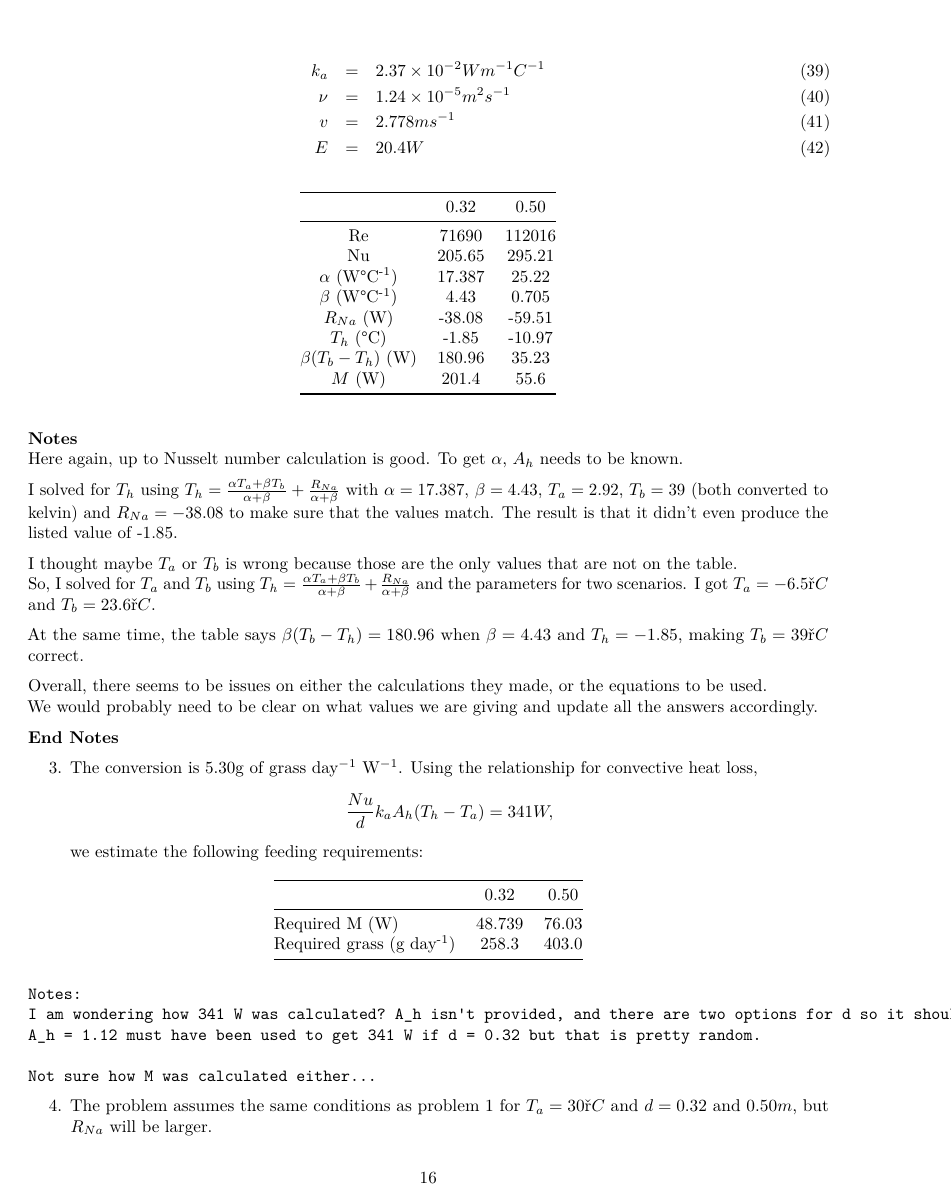
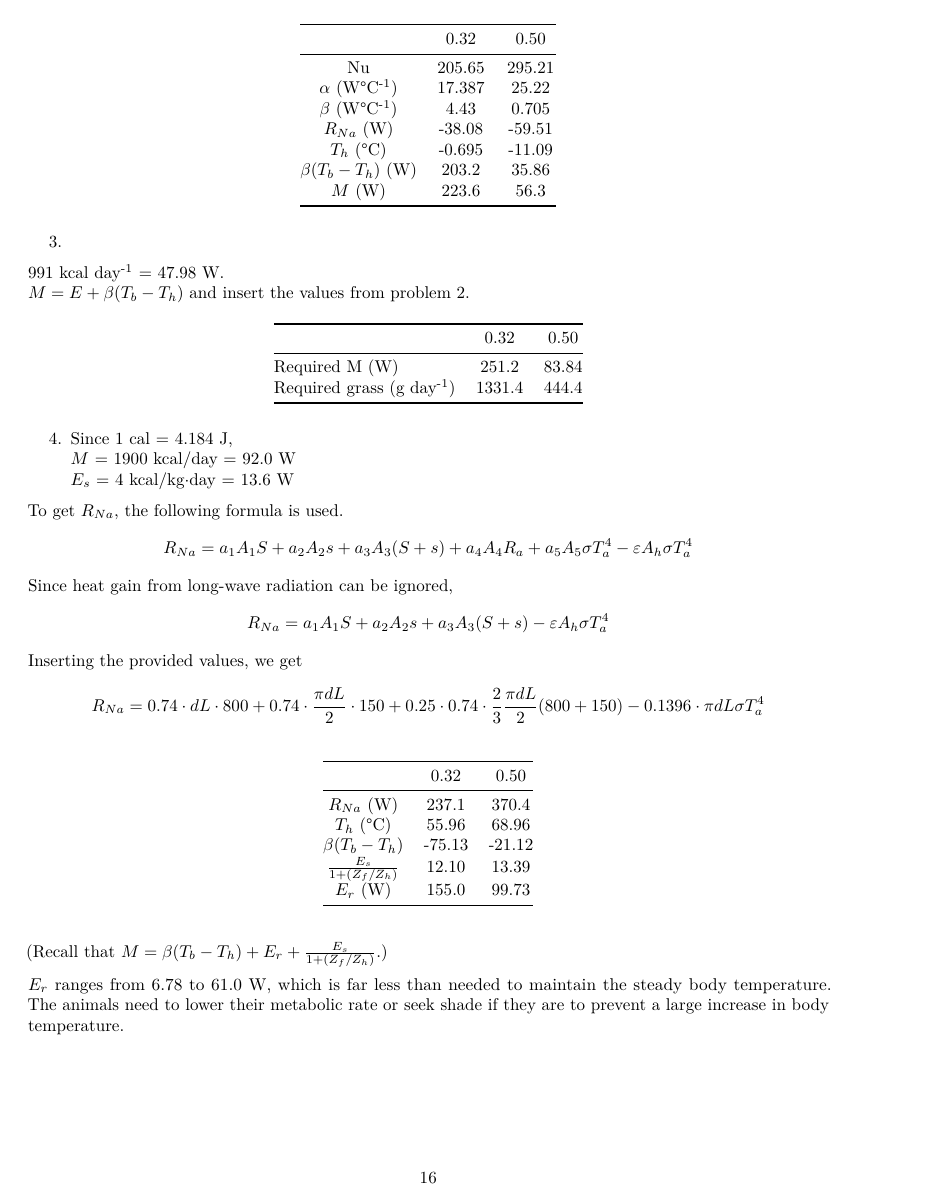
Before and after one commit to trenchproject/TrenchRmodules, an R Markdown document (12-heatbalance.Rmd): page 16 of 20. Rendered offline with R 4.5, knitr and Pandoc, then LaTeX, with nearby package versions.

Commit message:
problem fixing

````diff
--- a/12-heatbalance.Rmd
+++ b/12-heatbalance.Rmd
@@ -523,44 +511,34 @@ E&=&20.4W
 |  $\alpha$ (W°C^-1^)  | 17.387 |  25.22 |
 |   $\beta$ (W°C^-1^)  |  4.43  |  0.705 |
 |     $R_{Na}$ (W)     | -38.08 | -59.51 |
-|      $T_h$ (°C)      |  -1.85 | -10.97 |
-| $\beta(T_b-T_h)$ (W) | 180.96 |  35.23 |
-|        $M$ (W)       |  201.4 |  55.6  |
+|      $T_h$ (°C)      | -0.695 | -11.09 |
+| $\beta(T_b-T_h)$ (W) |  203.2 |  35.86 |
+|        $M$ (W)       |  223.6 |  56.3  |
 
 
-**Notes**
-Here again, up to Nusselt number calculation is good. To get $\alpha$, $A_h$ needs to be known.
+3.
+<!-- The conversion is 5.30g of grass day$^{-1}$ W$^{-1}$. Using the relationship for convective heat loss, -->
+<!-- $$\frac{Nu}{d}k_aA_h(T_h-T_a)=341W,$$ -->
+<!-- we estimate the following feeding requirements: -->
 
-I solved for $T_h$ using $T_h=\frac{\alpha T_a+\beta T_b}{\alpha+\beta}+\frac{R_{Na}} {\alpha+\beta}$ with $\alpha = 17.387$, $\beta = 4.43$, $T_a = 2.92$, $T_b = 39$ (both converted to kelvin) and $R_{Na} = -38.08$ to make sure that the values match. The result is that it
-didn't even produce the listed value of -1.85.
+<!-- |                            |  0.32 |  0.50 | -->
+<!-- |----------------------------|:-----:|:-----:| -->
+<!-- | Required M (W)             | 48.739 | 76.03 | -->
+<!-- | Required grass (g day^-1^) |  258.3 |  403.0  | -->
 
-I thought maybe $T_a$ or $T_b$ is wrong because those are the only values that are not on the table.
-So, I solved for $T_a$ and $T_b$ using $T_h=\frac{\alpha T_a+\beta T_b}{\alpha+\beta}+\frac{R_{Na}} {\alpha+\beta}$ and the parameters for two scenarios. I got $T_a = -6.5 °C$ and $T_b = 23.6 °C$.
-
-At the same time, the table says $\beta(T_b-T_h) = 180.96$ when $\beta = 4.43$ and $T_h = -1.85$, making $T_b = 39 °C$ correct.
-
-Overall, there seems to be issues on either the calculations they made, or the equations to be used.
-We would probably need to be clear on what values we are giving and update all the answers accordingly.
-
-**End Notes**
-
-3.
-The conversion is 5.30g of grass day$^{-1}$ W$^{-1}$. Using the relationship for convective heat loss,
-$$\frac{Nu}{d}k_aA_h(T_h-T_a)=341W,$$
-we estimate the following feeding requirements:
+991 kcal day^-1^ = 47.98 W.
+$M = E + \beta (T_b - T_h)$ and insert the values from problem 2.
 
 |                            |  0.32 |  0.50 |
 |----------------------------|:-----:|:-----:|
-| Required M (W)             | 48.739 | 76.03 |
-| Required grass (g day^-1^) |  258.3 |  403.0  |
+| Required M (W)             | 251.2 | 83.84 |
+| Required grass (g day^-1^) | 1331.4 | 444.4 |
 
 
-```
-Notes:
-I am wondering how 341 W was calculated? A_h isn't provided, and there are two options for d so it shouldn't be able to be solved.
-A_h = 1.12 must have been used to get 341 W if d = 0.32 but that is pretty random.
 
-Not sure how M was calculated either...
-```
+4.
+Since 1 cal = 4.184 J,
+$M$ = 1900 kcal/day = 92.0 W
+$E_s$ = 4 kcal/kg$\cdot$day = 13.6 W
 
-4. The problem assumes the same conditions as problem 1 for $T_a = 30°C$ and $d = 0.32$ and $0.50 m$, but $R_{Na}$ will be larger.
+To get $R_{Na}$, the following formula is used.
@@ -572 +545,5 @@ This equation must be corresponding to
 $$R_{Na}=a_1A_1S+a_2A_2s+a_3A_3(S+s)+a_4A_4R_a+a_5A_5\sigma T_a^4-\varepsilon A_h\sigma T_a^4$$
+Since heat gain from long-wave radiation can be ignored,
+$$R_{Na}=a_1A_1S+a_2A_2s+a_3A_3(S+s)-\varepsilon A_h\sigma T_a^4$$
+Inserting the provided values, we get
+$$R_{Na}=0.74 \cdot dL\cdot 800+0.74\cdot\frac{\pi d L}{2}\cdot 150+0.25\cdot 0.74\cdot \frac{2}{3}\frac{\pi dL}{2}(800+150)- 0.1396 \cdot \pi dL\sigma T_a^4$$
@@ -579,3 +550,8 @@ The question is asking to calculate the rate of heat loss of shorn and unshorn s
 
 |                           |  0.32  |  0.50  |
 |:-------------------------:|:------:|:------:|
+|        $R_{Na}$ (W)       |  237.1 |  370.4 |
+|         $T_h$ (°C)        |  55.96 |  68.96 |
+|      $\beta(T_b-T_h)$     | -75.13 | -21.12 |
+| $\frac{E_s}{1+(Z_f/Z_h)}$ |  12.10 |  13.39 |
+|         $E_r$ (W)         |  155.0 |  99.73 |
@@ -587 +558,4 @@ The question is asking to calculate the rate of heat loss of shorn and unshorn s
 
+(Recall that $M = \beta(T_b-T_h) + E_r + \frac{E_s}{1+(Z_f/Z_h)}$.)
+
+$E_r$ ranges from 6.78 to 61.0 W, which is far less than needed to maintain the steady body temperature. The animals need to lower their metabolic rate or seek shade if they are to prevent a large increase in body temperature.
````
Also changed, not shown: 12-heatbalance.Rmd (67 more changed lines).
